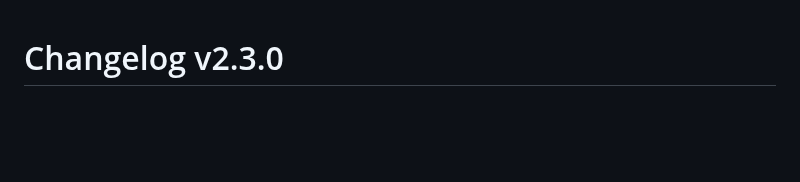
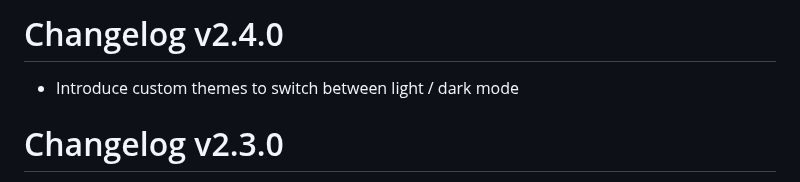
Before and after one commit to jrotzetter/artstation-artwork-downloader, a Markdown page: changelog.md, the part around the change. Rendered like a GitHub page; blank space fills up the shorter version.

```diff
--- a/changelog.md
+++ b/changelog.md
@@ -1,3 +1,6 @@
+# Changelog v2.4.0
+- Introduce custom themes to switch between light / dark mode
+
 # Changelog v2.3.0
 - Files that are to be downloaded **must now be selected**, while unselected images are ignored
 - Added context menu (right-click) option to:
```
Also changed, not shown: README.md (+1 -3 lines), preview.png, 3 other files.
